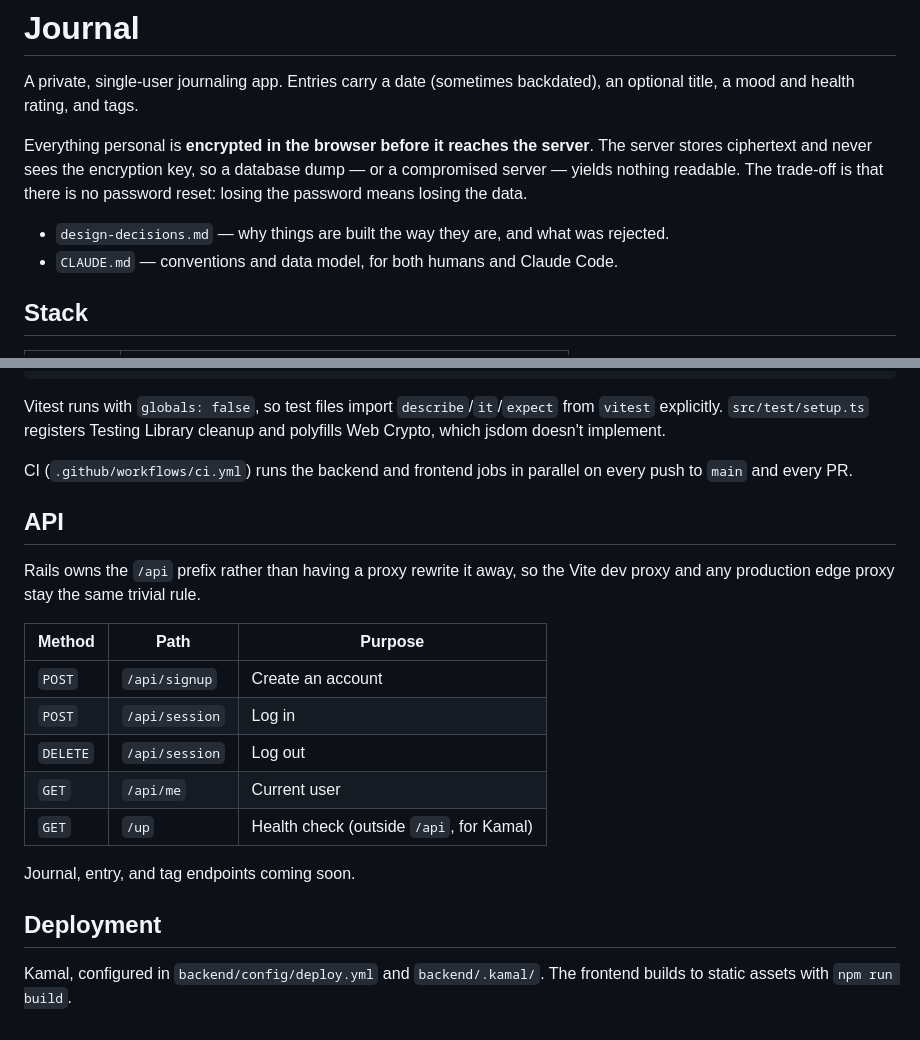
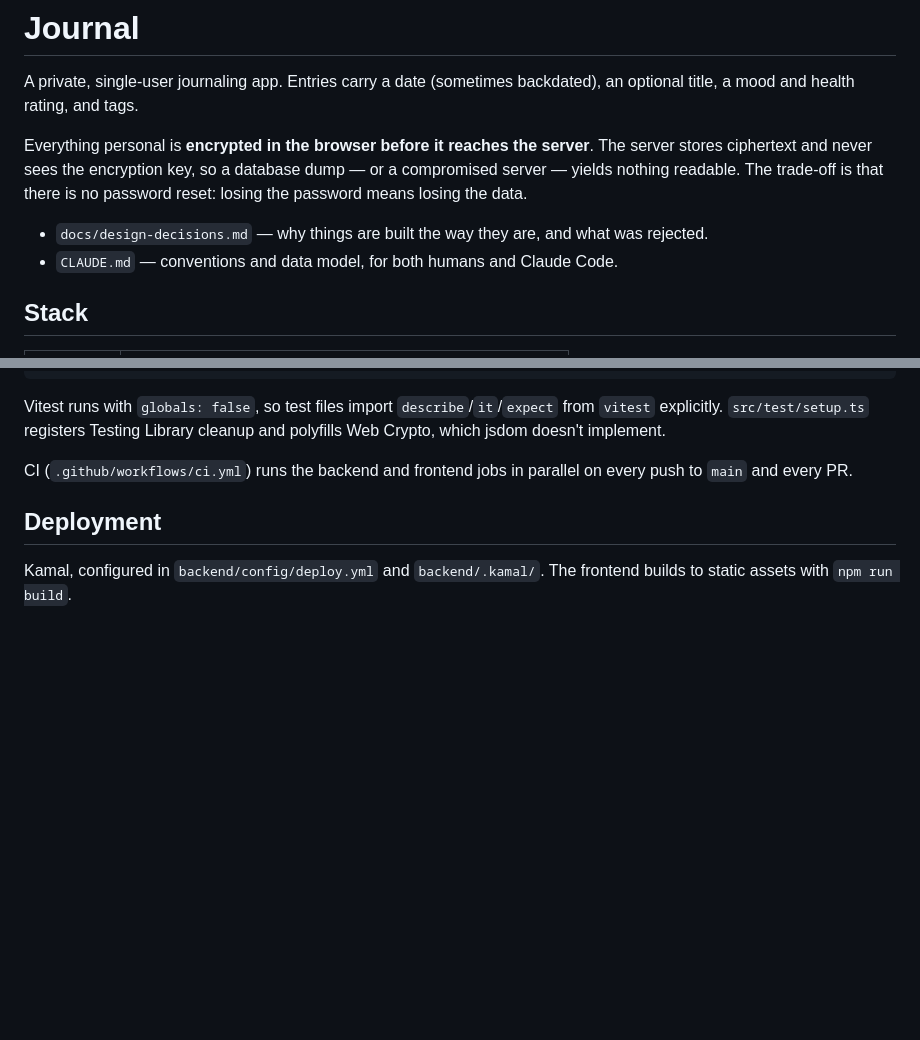
Before and after one commit to jcenglish/journal, a Markdown page: README.md, 2 parts joined by grey strips. Rendered like a GitHub page; blank space fills up the shorter version.

```diff
--- a/README.md
+++ b/README.md
@@ -8,7 +8,7 @@ The server stores ciphertext and never sees the encryption key, so a database
 dump — or a compromised server — yields nothing readable. The trade-off is that
 there is no password reset: losing the password means losing the data.
 
-- `design-decisions.md` — why things are built the way they are, and what was rejected.
+- `docs/design-decisions.md` — why things are built the way they are, and what was rejected.
 - `CLAUDE.md` — conventions and data model, for both humans and Claude Code.
 
 ## Stack
@@ -115,20 +115,6 @@ and polyfills Web Crypto, which jsdom doesn't implement.
 CI (`.github/workflows/ci.yml`) runs the backend and frontend jobs in parallel on
 every push to `main` and every PR.
 
-## API
-
-Rails owns the `/api` prefix rather than having a proxy rewrite it away, so the
-Vite dev proxy and any production edge proxy stay the same trivial rule.
-
-| Method   | Path           | Purpose                                  |
-| -------- | -------------- | ---------------------------------------- |
-| `POST`   | `/api/signup`  | Create an account                        |
-| `POST`   | `/api/session` | Log in                                   |
-| `DELETE` | `/api/session` | Log out                                  |
-| `GET`    | `/api/me`      | Current user                             |
-| `GET`    | `/up`          | Health check (outside `/api`, for Kamal) |
-
-Journal, entry, and tag endpoints coming soon.
 
 ## Deployment
 
```
